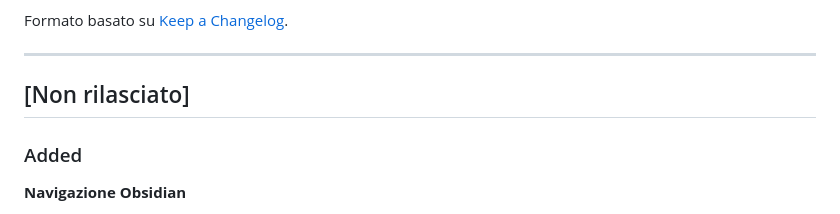
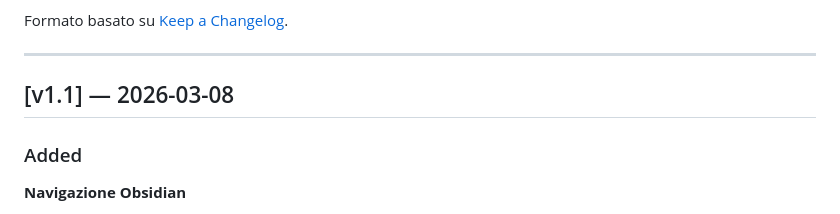
Before and after one commit to SimoneBriganteLaif/SimoneAI, a Markdown page: CHANGELOG-framework.md, the part around the change. Drawn GitHub-style.

Commit message:
CHANGELOG: marca [Non rilasciato] come [v1.1] — 2026-03-08

```diff
--- a/CHANGELOG-framework.md
+++ b/CHANGELOG-framework.md
@@ -6,7 +6,7 @@ Formato basato su [Keep a Changelog](https://keepachangelog.com/it-IT/1.1.0/).
 
 ---
 
-## [Non rilasciato]
+## [v1.1] — 2026-03-08
 
 ### Added
 
```
